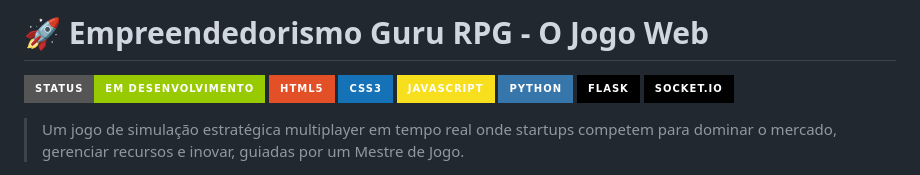
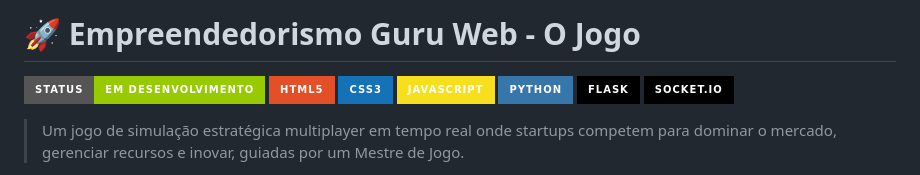
Before and after one commit to Sasagayo29/rpg_empreendedorismo_guru, a Markdown page: README.md, the part around the change. GitHub-like rendering; badges without logos.

Commit message:
Update project title in README.md

```diff
--- a/README.md
+++ b/README.md
@@ -1,4 +1,4 @@
-# 🚀 Empreendedorismo Guru RPG - O Jogo Web
+# 🚀 Empreendedorismo Guru Web - O Jogo
 
 ![Badge em Desenvolvimento](http://img.shields.io/static/v1?label=STATUS&message=EM%20DESENVOLVIMENTO&color=GREEN&style=for-the-badge)
 ![HTML5](https://img.shields.io/badge/HTML5-E34F26?style=for-the-badge&logo=html5&logoColor=white)
```
